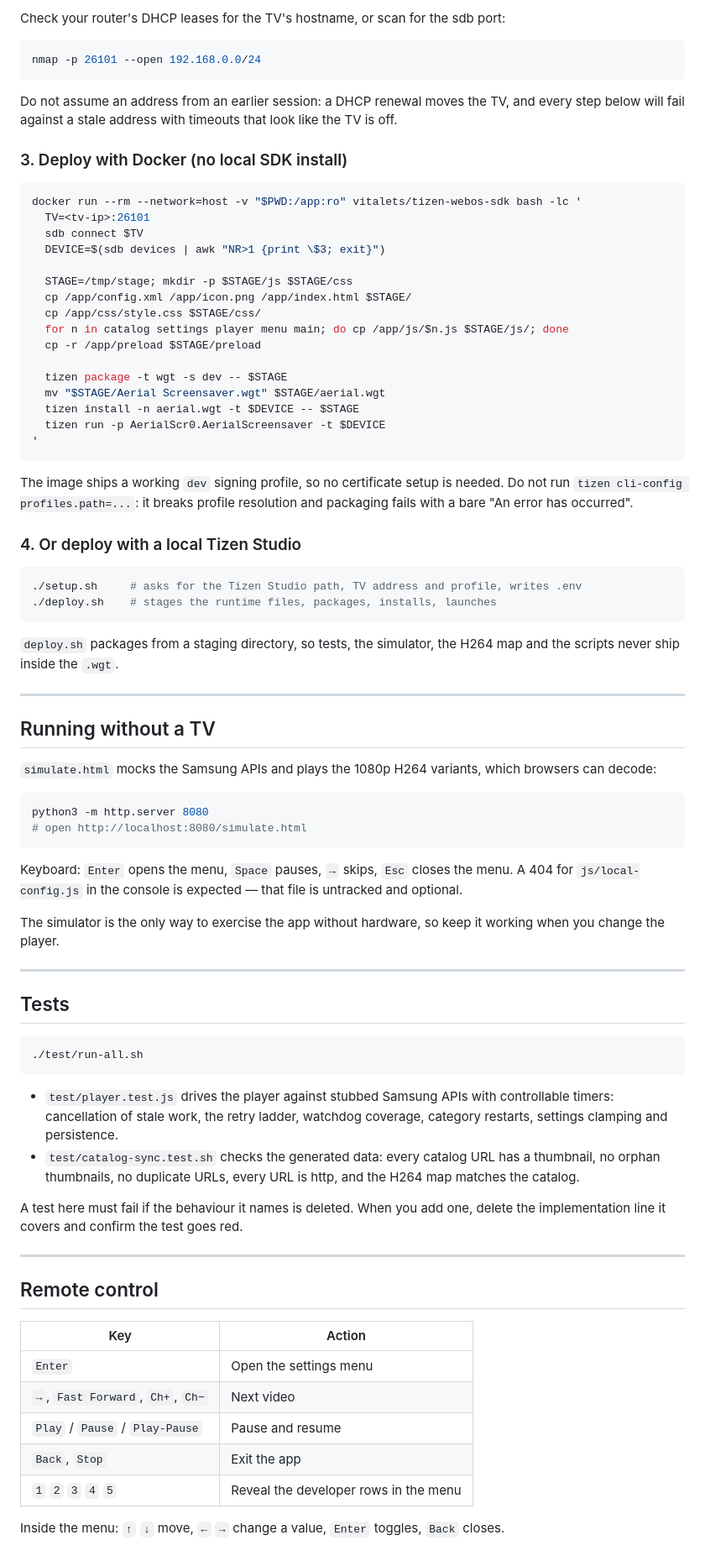
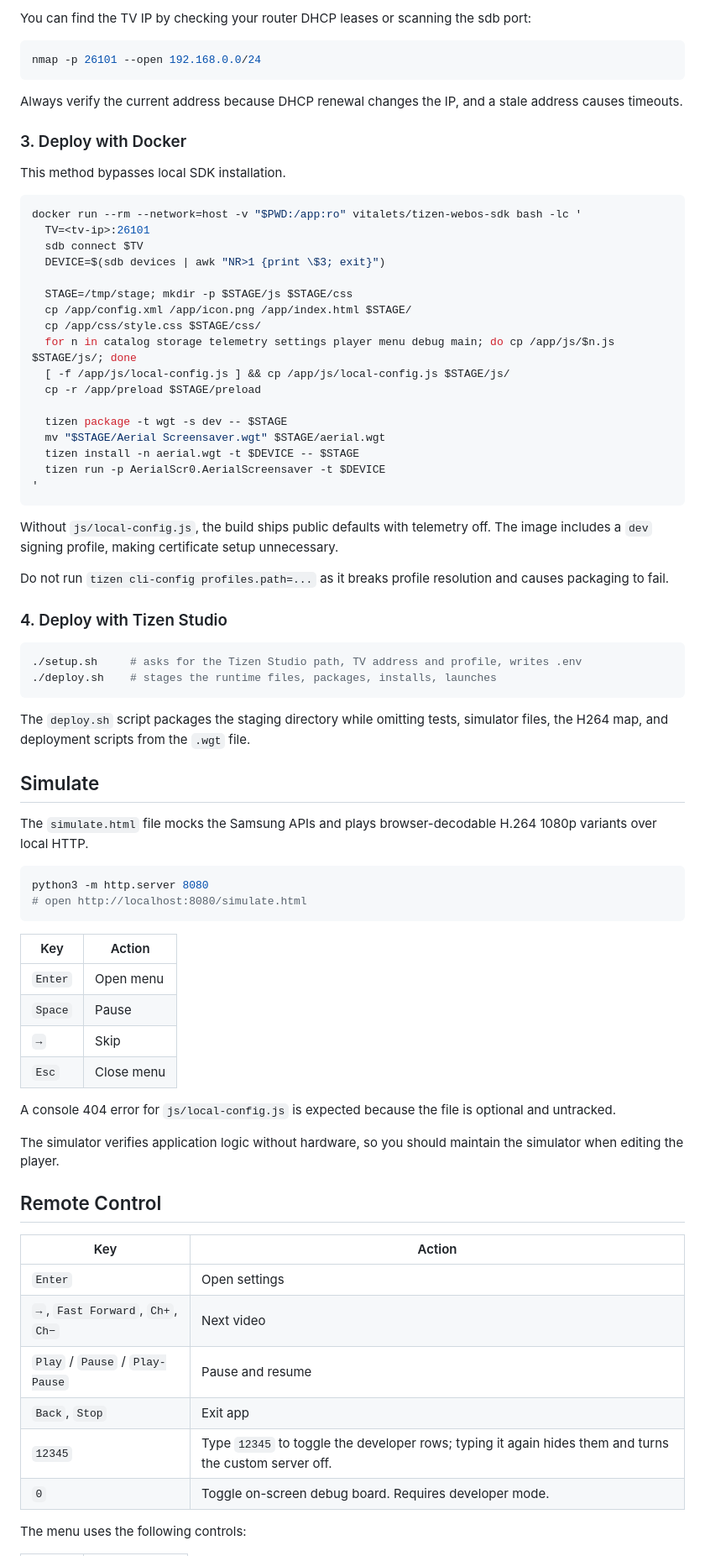
Before and after one commit to jeancarlos/aerial-tizen, a Markdown page: README.md, the part around the change printed below. Shown: that part at 84% size. GitHub-like rendering.

````diff
--- a/README.md
+++ b/README.md
@@ -74,13 +46,15 @@ Settings and the playback position are written through `tizen.preference`, with
 
-Check your router's DHCP leases for the TV's hostname, or scan for the sdb port:
+You can find the TV IP by checking your router DHCP leases or scanning the sdb port:
 
 ```bash
 nmap -p 26101 --open 192.168.0.0/24
 ```
 
-Do not assume an address from an earlier session: a DHCP renewal moves the TV, and every step below will fail against a stale address with timeouts that look like the TV is off.
+Always verify the current address because DHCP renewal changes the IP, and a stale address causes timeouts.
 
-### 3. Deploy with Docker (no local SDK install)
+### 3. Deploy with Docker
+
+This method bypasses local SDK installation.
 
 ```bash
 docker run --rm --network=host -v "$PWD:/app:ro" vitalets/tizen-webos-sdk bash -lc '
@@ -91,7 +65,8 @@ docker run --rm --network=host -v "$PWD:/app:ro" vitalets/tizen-webos-sdk bash -
   STAGE=/tmp/stage; mkdir -p $STAGE/js $STAGE/css
   cp /app/config.xml /app/icon.png /app/index.html $STAGE/
   cp /app/css/style.css $STAGE/css/
-  for n in catalog settings player menu main; do cp /app/js/$n.js $STAGE/js/; done
+  for n in catalog storage telemetry settings player menu debug main; do cp /app/js/$n.js $STAGE/js/; done
+  [ -f /app/js/local-config.js ] && cp /app/js/local-config.js $STAGE/js/
   cp -r /app/preload $STAGE/preload
 
   tizen package -t wgt -s dev -- $STAGE
@@ -101,56 +76,49 @@ docker run --rm --network=host -v "$PWD:/app:ro" vitalets/tizen-webos-sdk bash -
 '
 ```
 
-The image ships a working `dev` signing profile, so no certificate setup is needed. Do not run `tizen cli-config profiles.path=...`: it breaks profile resolution and packaging fails with a bare "An error has occurred".
+Without `js/local-config.js`, the build ships public defaults with telemetry off. The image includes a `dev` signing profile, making certificate setup unnecessary.
 
-### 4. Or deploy with a local Tizen Studio
+Do not run `tizen cli-config profiles.path=...` as it breaks profile resolution and causes packaging to fail.
+
+### 4. Deploy with Tizen Studio
 
 ```bash
 ./setup.sh     # asks for the Tizen Studio path, TV address and profile, writes .env
 ./deploy.sh    # stages the runtime files, packages, installs, launches
 ```
 
-`deploy.sh` packages from a staging directory, so tests, the simulator, the H264 map and the scripts never ship inside the `.wgt`.
+The `deploy.sh` script packages the staging directory while omitting tests, simulator files, the H264 map, and deployment scripts from the `.wgt` file.
 
----
+## Simulate
 
-## Running without a TV
-
-`simulate.html` mocks the Samsung APIs and plays the 1080p H264 variants, which browsers can decode:
+The `simulate.html` file mocks the Samsung APIs and plays browser-decodable H.264 1080p variants over local HTTP.
 
 ```bash
 python3 -m http.server 8080
 # open http://localhost:8080/simulate.html
 ```
 
-Keyboard: `Enter` opens the menu, `Space` pauses, `→` skips, `Esc` closes the menu. A 404 for `js/local-config.js` in the console is expected — that file is untracked and optional.
+| Key | Action |
+|---|---|
+| `Enter` | Open menu |
+| `Space` | Pause |
+| `→` | Skip |
+| `Esc` | Close menu |
 
-The simulator is the only way to exercise the app without hardware, so keep it working when you change the player.
+A console 404 error for `js/local-config.js` is expected because the file is optional and untracked.
 
----
+The simulator verifies application logic without hardware, so you should maintain the simulator when editing the player.
 
-## Tests
-
-```bash
-./test/run-all.sh
-```
-
-- `test/player.test.js` drives the player against stubbed Samsung APIs with controllable timers: cancellation of stale work, the retry ladder, watchdog coverage, category restarts, settings clamping and persistence.
-- `test/catalog-sync.test.sh` checks the generated data: every catalog URL has a thumbnail, no orphan thumbnails, no duplicate URLs, every URL is http, and the H264 map matches the catalog.
-
-A test here must fail if the behaviour it names is deleted. When you add one, delete the implementation line it covers and confirm the test goes red.
-
----
-
-## Remote control
+## Remote Control
 
 | Key | Action |
 |---|---|
-| `Enter` | Open the settings menu |
+| `Enter` | Open settings |
 | `→`, `Fast Forward`, `Ch+`, `Ch−` | Next video |
 | `Play` / `Pause` / `Play-Pause` | Pause and resume |
-| `Back`, `Stop` | Exit the app |
-| `1` `2` `3` `4` `5` | Reveal the developer rows in the menu |
+| `Back`, `Stop` | Exit app |
+| `12345` | Type `12345` to toggle the developer rows; typing it again hides them and turns the custom server off. |
+| `0` | Toggle on-screen debug board. Requires developer mode. |
 
-Inside the menu: `↑` `↓` move, `←` `→` change a value, `Enter` toggles, `Back` closes.
+The menu uses the following controls:
 
````
Also changed, not shown: other parts of README.md (+151 -74 lines), docs/screenshot.png (added).
